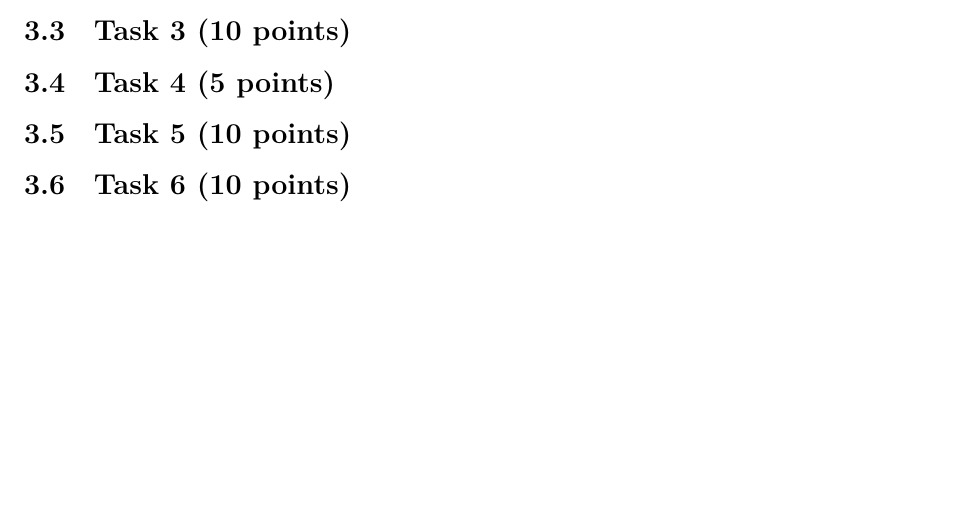
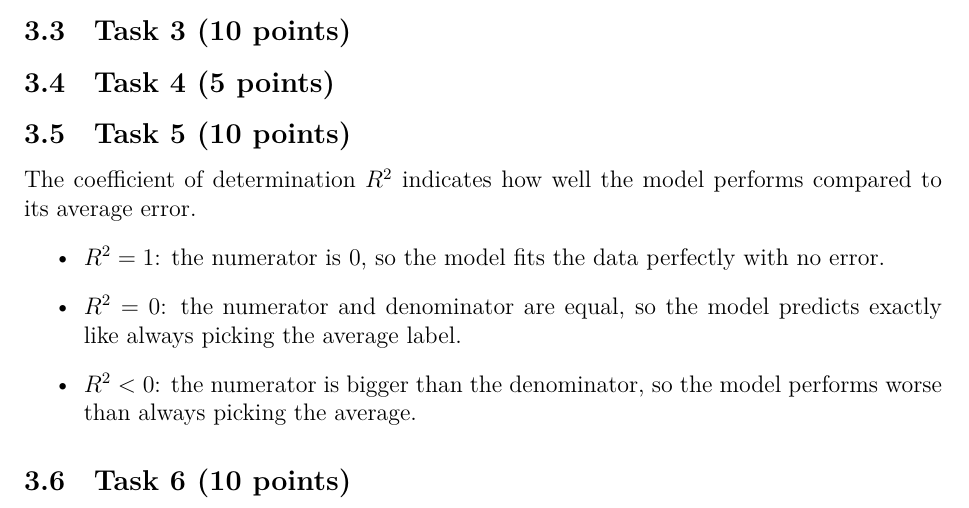
Before and after one commit to lspita-academic/ucph-machine-learning-a, a LaTeX problem sheet (assignments/ha1/main.tex): part of page 7 of 7, cut so that both start at the same text, the shorter picture padded with empty space. Compiled offline with XeLaTeX.

```diff
--- a/assignments/ha1/main.tex
+++ b/assignments/ha1/main.tex
@@ -259,6 +259,17 @@
 
 \subsection{Task 5 (10 points)}
 
+The coefficient of determination $R^2$ indicates how well the model performs compared
+to its average error.
+\begin{itemize}
+	\item $R^2 = 1$: the numerator is $0$, so the model fits the data perfectly with
+	no error.
+	\item $R^2 = 0$: the numerator and denominator are equal, so the model predicts
+	exactly like always picking the average label.
+	\item $R^2 < 0$: the numerator is bigger than the denominator, so the model
+	performs worse than always picking the average.
+\end{itemize}
+
 \subsection{Task 6 (10 points)}
 
 \end{document}
```
Also changed, not shown: assignments/ha1/main.pdf, assignments/ha1/regression/plots/linear_regression.png (added), assignments/ha1/regression/plots/non_linear_exp_regression.png (added), assignments/ha1/regression/plots/non_linear_sqrt_exp_regression.png (added), 2 other files.
